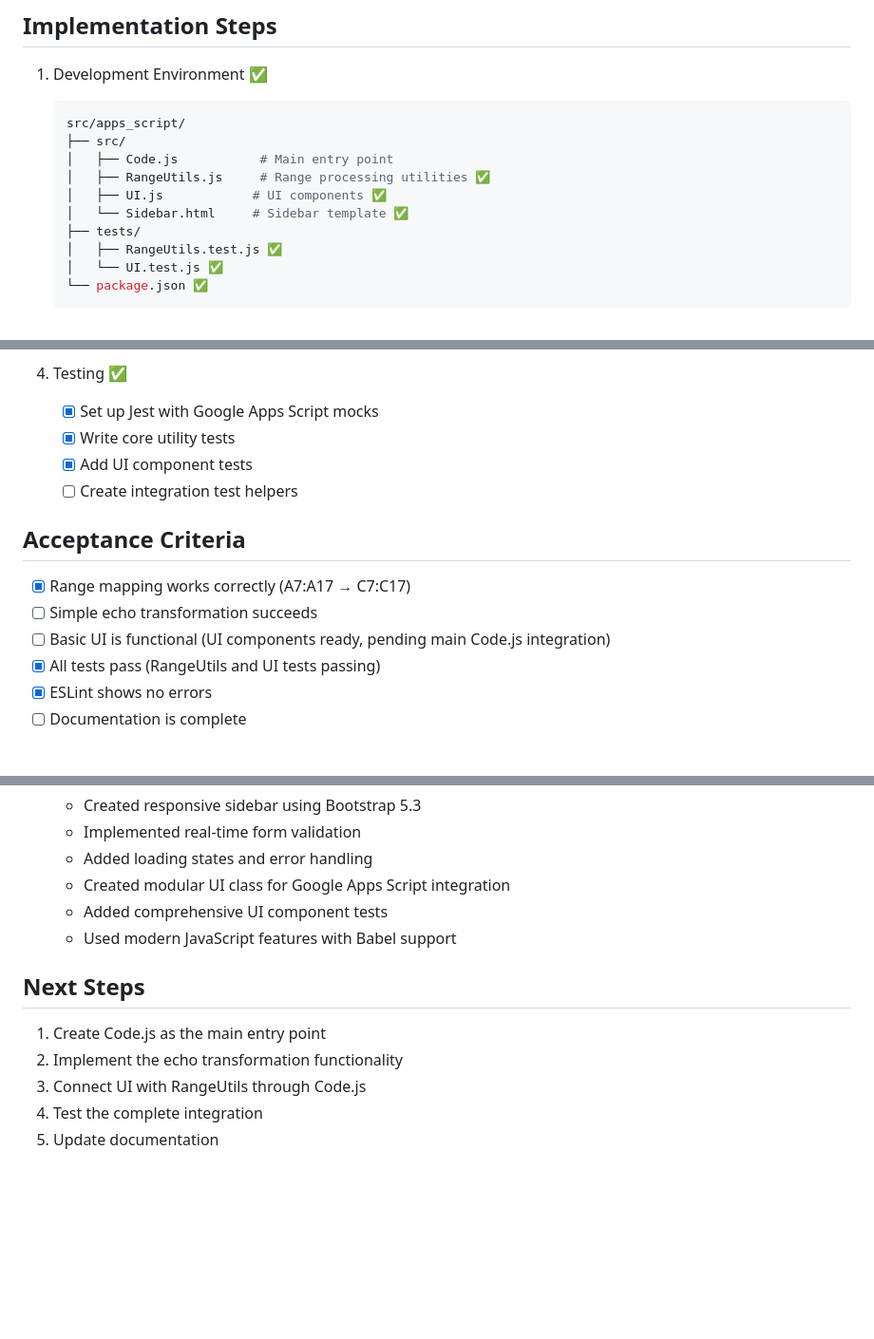
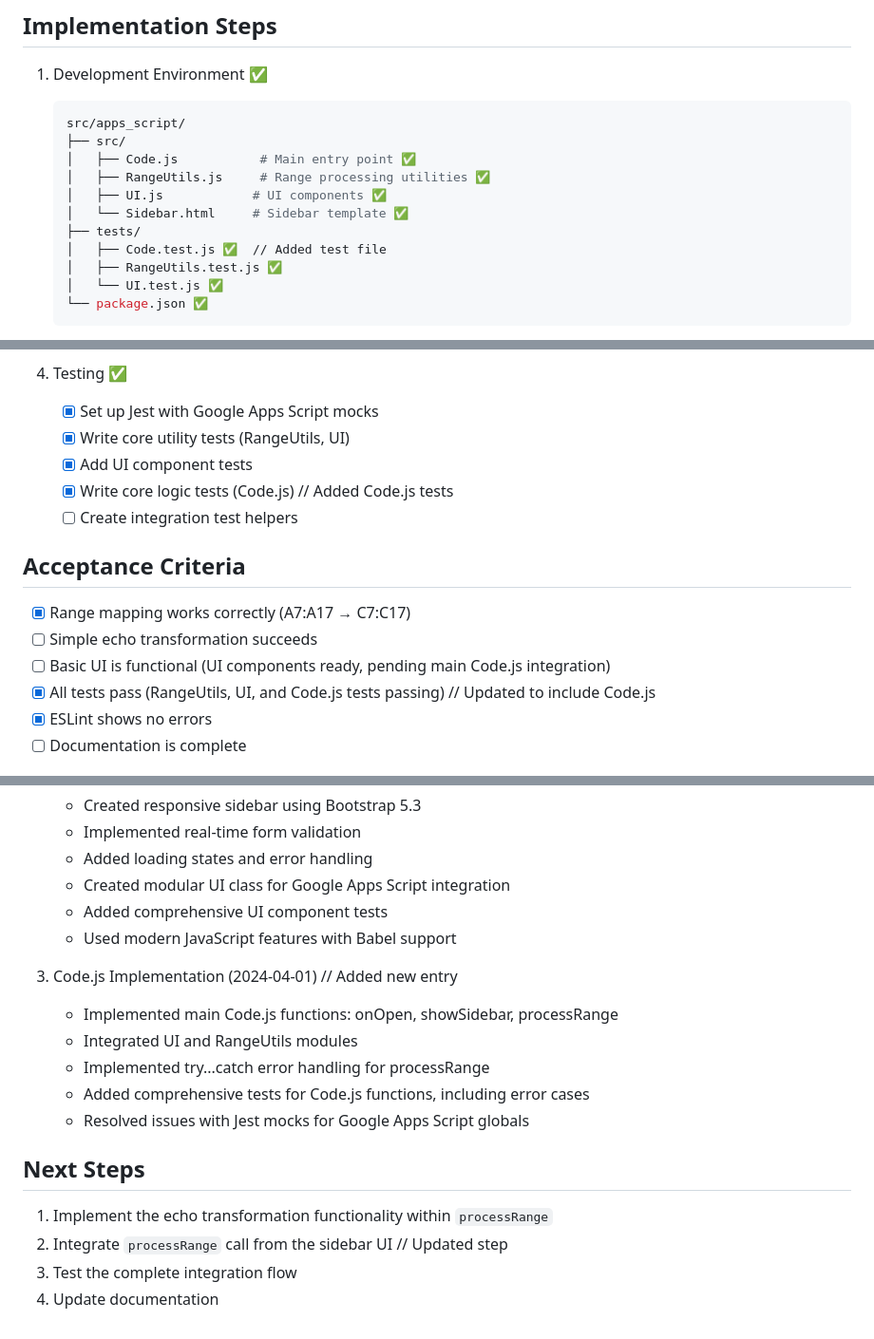
Before and after one commit to jsnyde0/humble-clay, a Markdown page: .cursor/tasks/TASK-2024-03-28-01.md, 3 parts joined by grey strips. Shown: that part at 95% size. Rendered like a GitHub page; blank space fills up the shorter version.

Commit message:
docs(tasks): update TASK-2024-03-28-01 with Code.js implementation progress

````diff
--- a/.cursor/tasks/TASK-2024-03-28-01.md
+++ b/.cursor/tasks/TASK-2024-03-28-01.md
@@ -37,11 +37,12 @@ Related Spec: specs/apps_script/sheets_integration.md (Stage 1)
    ```bash
    src/apps_script/
    ├── src/
-   │   ├── Code.js           # Main entry point
+   │   ├── Code.js           # Main entry point ✅
    │   ├── RangeUtils.js     # Range processing utilities ✅
    │   ├── UI.js            # UI components ✅
    │   └── Sidebar.html     # Sidebar template ✅
    ├── tests/
+   │   ├── Code.test.js ✅  // Added test file
    │   ├── RangeUtils.test.js ✅
    │   └── UI.test.js ✅
    └── package.json ✅
@@ -61,15 +62,16 @@ Related Spec: specs/apps_script/sheets_integration.md (Stage 1)
 
 4. Testing ✅
    - [x] Set up Jest with Google Apps Script mocks
-   - [x] Write core utility tests
+   - [x] Write core utility tests (RangeUtils, UI)
    - [x] Add UI component tests
+   - [x] Write core logic tests (Code.js) // Added Code.js tests
    - [ ] Create integration test helpers
 
 ## Acceptance Criteria
 - [x] Range mapping works correctly (A7:A17 → C7:C17)
 - [ ] Simple echo transformation succeeds
 - [ ] Basic UI is functional (UI components ready, pending main Code.js integration)
-- [x] All tests pass (RangeUtils and UI tests passing)
+- [x] All tests pass (RangeUtils, UI, and Code.js tests passing) // Updated to include Code.js
 - [x] ESLint shows no errors
 - [ ] Documentation is complete
 
@@ -90,9 +92,15 @@ Related Spec: specs/apps_script/sheets_integration.md (Stage 1)
    - Added comprehensive UI component tests
    - Used modern JavaScript features with Babel support
 
+3. Code.js Implementation (2024-04-01) // Added new entry
+   - Implemented main Code.js functions: onOpen, showSidebar, processRange
+   - Integrated UI and RangeUtils modules
+   - Implemented try...catch error handling for processRange
+   - Added comprehensive tests for Code.js functions, including error cases
+   - Resolved issues with Jest mocks for Google Apps Script globals
+
 ## Next Steps
-1. Create Code.js as the main entry point
-2. Implement the echo transformation functionality
-3. Connect UI with RangeUtils through Code.js
-4. Test the complete integration
-5. Update documentation
+1. Implement the echo transformation functionality within `processRange`
+2. Integrate `processRange` call from the sidebar UI // Updated step
+3. Test the complete integration flow
+4. Update documentation
````
